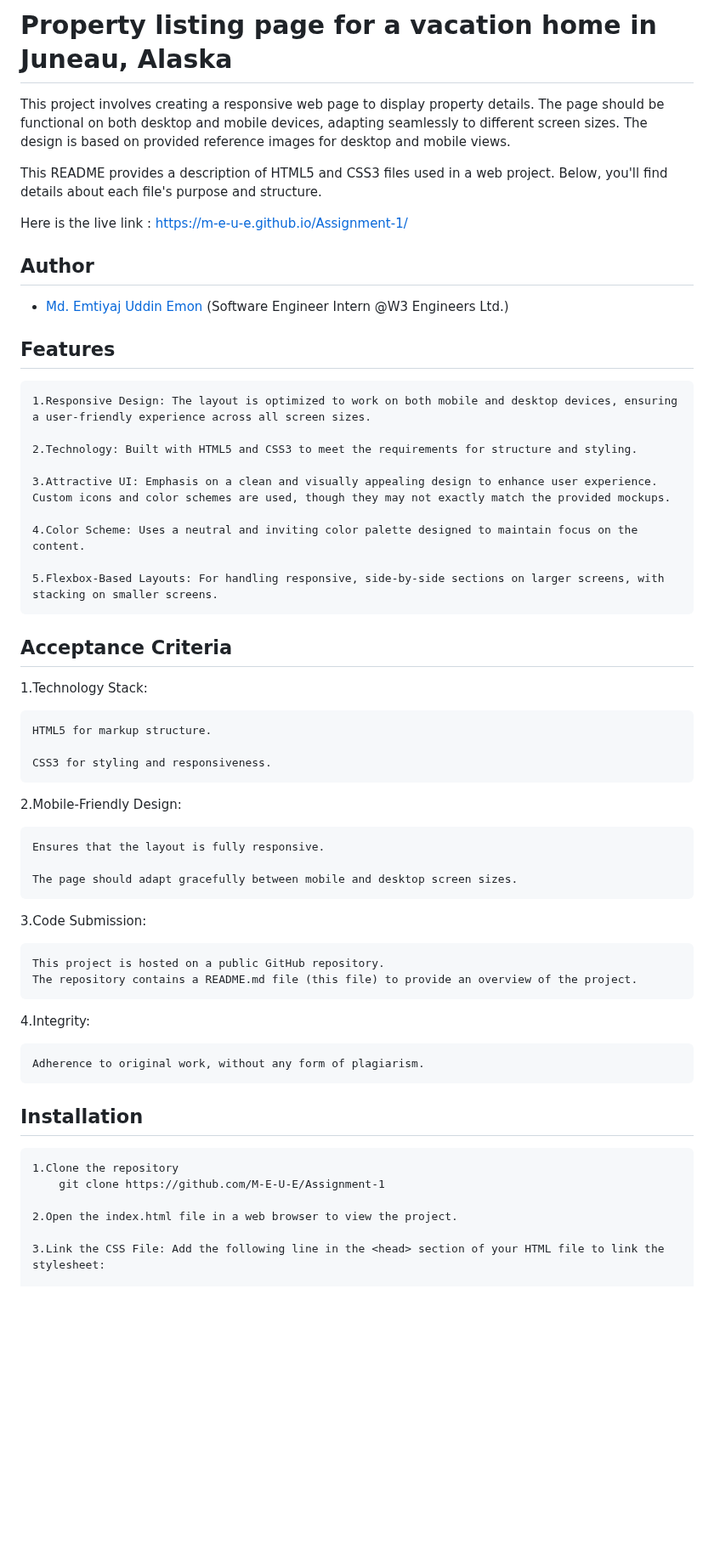
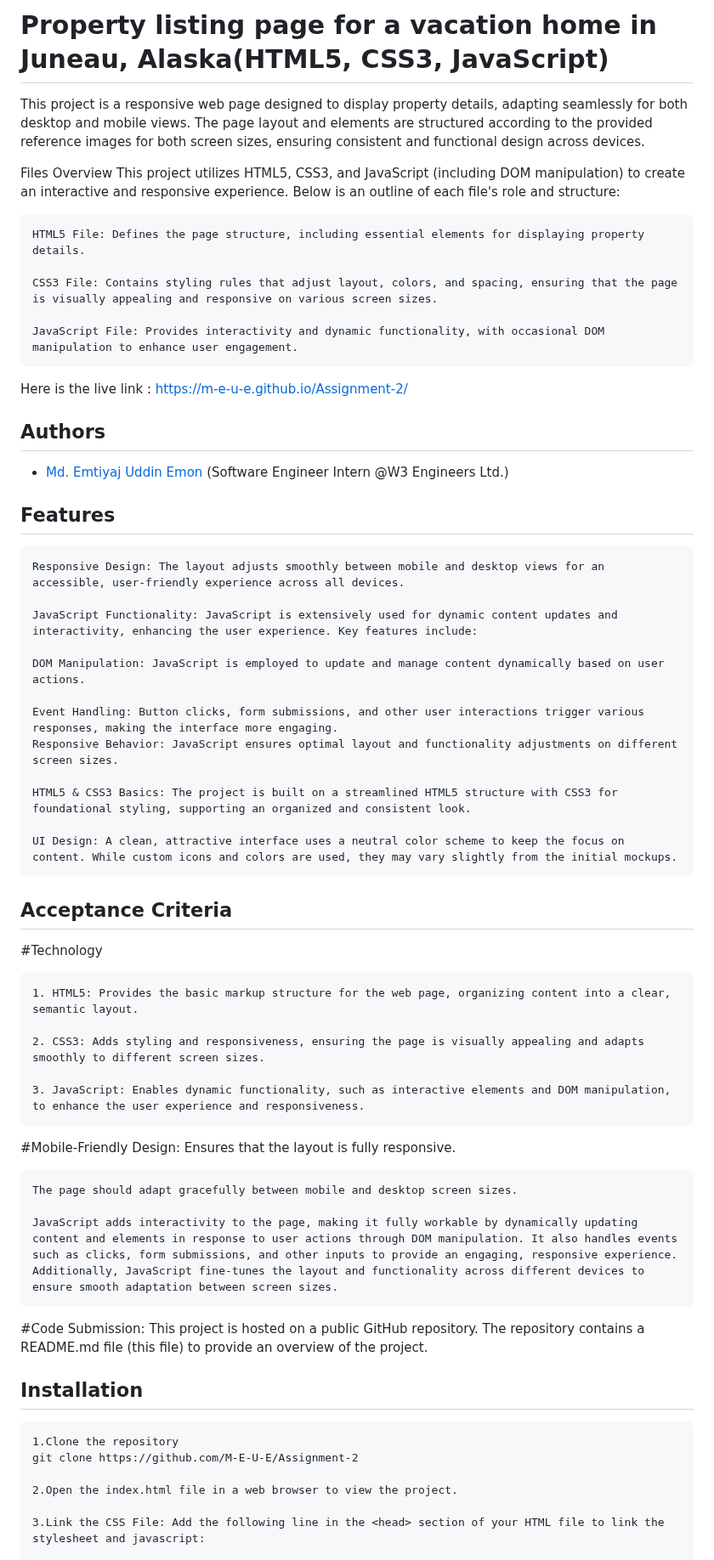
Before and after one commit to M-E-U-E/Assignment-2, a Markdown page: README.md, the part around one of its changes. Shown at 85% size. Drawn GitHub-style; blank space fills up the shorter version.

```diff
--- a/README.md
+++ b/README.md
@@ -1,62 +1,63 @@
 
-# Property listing page for a vacation home in Juneau, Alaska
+# Property listing page for a vacation home in Juneau, Alaska(HTML5, CSS3, JavaScript)
+
+This project is a responsive web page designed to display property details, adapting seamlessly for both desktop and mobile views. The page layout and elements are structured according to the provided reference images for both screen sizes, ensuring consistent and functional design across devices.
+
+Files Overview
+This project utilizes HTML5, CSS3, and JavaScript (including DOM manipulation) to create an interactive and responsive experience. Below is an outline of each file's role and structure:
+
+    HTML5 File: Defines the page structure, including essential elements for displaying property details.
+
+    CSS3 File: Contains styling rules that adjust layout, colors, and spacing, ensuring that the page is visually appealing and responsive on various screen sizes.
+
+    JavaScript File: Provides interactivity and dynamic functionality, with occasional DOM manipulation to enhance user engagement.
+
+Here is the live link : https://m-e-u-e.github.io/Assignment-2/
 
 
+## Authors
+
+- [Md. Emtiyaj Uddin Emon](https://github.com/M-E-U-E) (Software Engineer Intern @W3 Engineers Ltd.)
 
 
+## Features
+    Responsive Design: The layout adjusts smoothly between mobile and desktop views for an accessible, user-friendly experience across all devices.
 
-This project involves creating a responsive web page to display property details. The page should be functional on both desktop and mobile devices, adapting seamlessly to different screen sizes. The design is based on provided reference images for desktop and mobile views.
+    JavaScript Functionality: JavaScript is extensively used for dynamic content updates and interactivity, enhancing the user experience. Key features include:
 
-This README provides a description of  HTML5 and CSS3 files used in a web project. Below, you'll find details about each file's purpose and structure.
+    DOM Manipulation: JavaScript is employed to update and manage content dynamically based on user actions.
 
-Here is the live link :
-    https://m-e-u-e.github.io/Assignment-1/
-## Author
+    Event Handling: Button clicks, form submissions, and other user interactions trigger various responses, making the interface more engaging.
+    Responsive Behavior: JavaScript ensures optimal layout and functionality adjustments on different screen sizes.
 
-- [Md. Emtiyaj Uddin Emon](https://github.com/M-E-U-E)
-    (Software Engineer Intern @W3 Engineers Ltd.)
-## Features
+    HTML5 & CSS3 Basics: The project is built on a streamlined HTML5 structure with CSS3 for foundational styling, supporting an organized and consistent look.
 
-    1.Responsive Design: The layout is optimized to work on both mobile and desktop devices, ensuring a user-friendly experience across all screen sizes.
+    UI Design: A clean, attractive interface uses a neutral color scheme to keep the focus on content. While custom icons and colors are used, they may vary slightly from the initial mockups.
+## Acceptance Criteria
+#Technology
 
-    2.Technology: Built with HTML5 and CSS3 to meet the requirements for structure and styling.
+    1. HTML5: Provides the basic markup structure for the web page, organizing content into a clear, semantic layout.
 
-    3.Attractive UI: Emphasis on a clean and visually appealing design to enhance user experience. Custom icons and color schemes are used, though they may not exactly match the provided mockups.
+    2. CSS3: Adds styling and responsiveness, ensuring the page is visually appealing and adapts smoothly to different screen sizes.
 
-    4.Color Scheme: Uses a neutral and inviting color palette designed to maintain focus on the content.
+    3. JavaScript: Enables dynamic functionality, such as interactive elements and DOM manipulation, to enhance the user experience and responsiveness.
 
-    5.Flexbox-Based Layouts: For handling responsive, side-by-side sections on larger screens, with stacking on smaller screens.
-## Acceptance Criteria
-1.Technology Stack:
 
-    HTML5 for markup structure.
-
-    CSS3 for styling and responsiveness.
-
-2.Mobile-Friendly Design:
-
+#Mobile-Friendly Design:
     Ensures that the layout is fully responsive.
 
     The page should adapt gracefully between mobile and desktop screen sizes.
 
-3.Code Submission:
+    JavaScript adds interactivity to the page, making it fully workable by dynamically updating content and elements in response to user actions through DOM manipulation. It also handles events such as clicks, form submissions, and other inputs to provide an engaging, responsive experience. Additionally, JavaScript fine-tunes the layout and functionality across different devices to ensure smooth adaptation between screen sizes.
 
+#Code Submission:
     This project is hosted on a public GitHub repository.
     The repository contains a README.md file (this file) to provide an overview of the project.
-
-4.Integrity:
-
-    Adherence to original work, without any form of plagiarism.
-
-
-
-
 ## Installation
-
     1.Clone the repository
-        git clone https://github.com/M-E-U-E/Assignment-1
+    git clone https://github.com/M-E-U-E/Assignment-2
 
     2.Open the index.html file in a web browser to view the project.
 
-    3.Link the CSS File: Add the following line in the <head> section of your HTML file to link the stylesheet:
+    3.Link the CSS File: Add the following line in the <head> section of your HTML file to link the stylesheet and javascript:
 
```
Also changed, not shown: other parts of README.md (+44 -92 lines).
